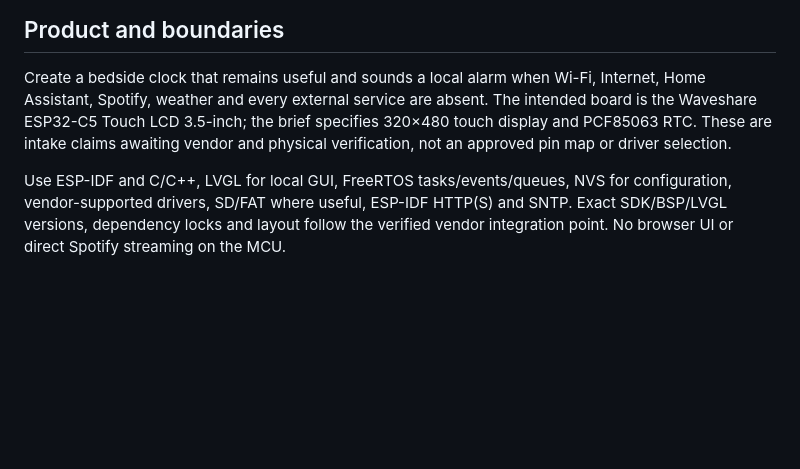
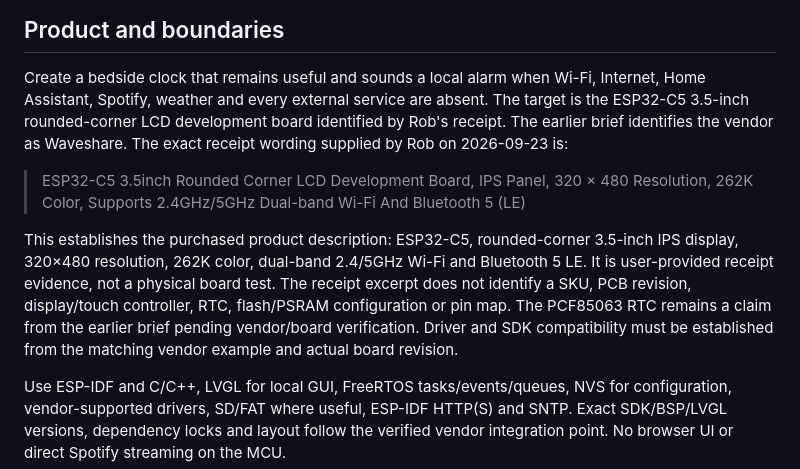
Before and after one commit to Wolfeitz/smart-alarm-clock, a Markdown page: docs/PROJECT.md, the part around the change. Drawn GitHub-style; blank space fills up the shorter version.

```diff
--- a/docs/PROJECT.md
+++ b/docs/PROJECT.md
@@ -10,9 +10,19 @@ Actual code, tests and physical measurements establish implementation evidence.
 
 Create a bedside clock that remains useful and sounds a local alarm when Wi-Fi,
 Internet, Home Assistant, Spotify, weather and every external service are absent.
-The intended board is the Waveshare ESP32-C5 Touch LCD 3.5-inch; the brief specifies
-320×480 touch display and PCF85063 RTC. These are intake claims awaiting vendor and
-physical verification, not an approved pin map or driver selection.
+The target is the ESP32-C5 3.5-inch rounded-corner LCD development board identified
+by Rob's receipt. The earlier brief identifies the vendor as Waveshare. The exact
+receipt wording supplied by Rob on 2026-09-23 is:
+
+> ESP32-C5 3.5inch Rounded Corner LCD Development Board, IPS  Panel, 320 × 480 Resolution, 262K Color, Supports 2.4GHz/5GHz Dual-band  Wi-Fi And Bluetooth 5 (LE)
+
+This establishes the purchased product description: ESP32-C5, rounded-corner
+3.5-inch IPS display, 320×480 resolution, 262K color, dual-band 2.4/5GHz Wi-Fi and
+Bluetooth 5 LE. It is user-provided receipt evidence, not a physical board test.
+The receipt excerpt does not identify a SKU, PCB revision, display/touch controller,
+RTC, flash/PSRAM configuration or pin map. The PCF85063 RTC remains a claim from
+the earlier brief pending vendor/board verification. Driver and SDK compatibility
+must be established from the matching vendor example and actual board revision.
 
 Use ESP-IDF and C/C++, LVGL for local GUI, FreeRTOS tasks/events/queues, NVS for
 configuration, vendor-supported drivers, SD/FAT where useful, ESP-IDF HTTP(S) and
```
Also changed, not shown: README.md (+3 -2 lines), docs/WORK.md (+13 -3 lines).
